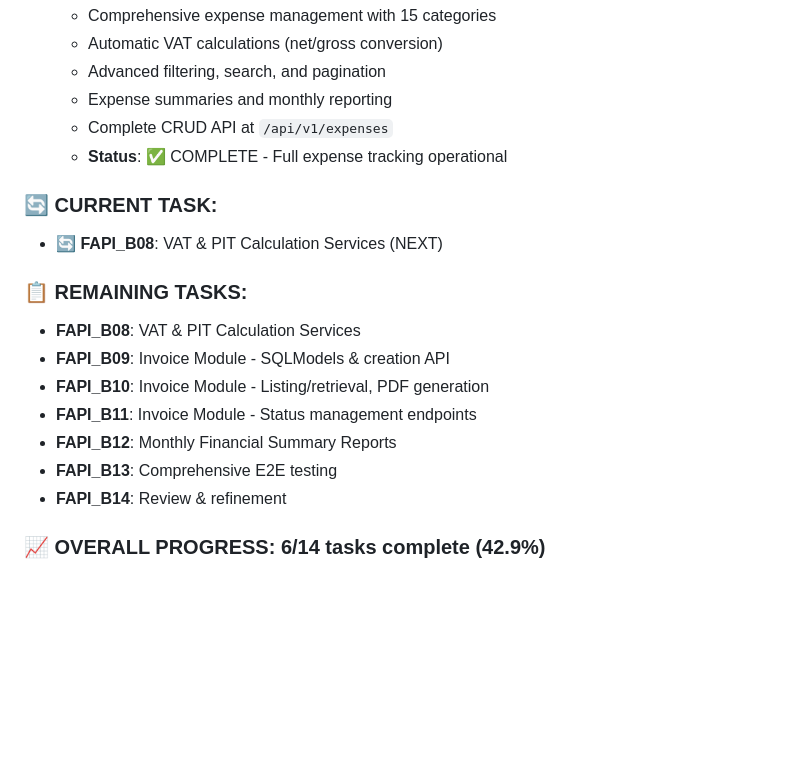
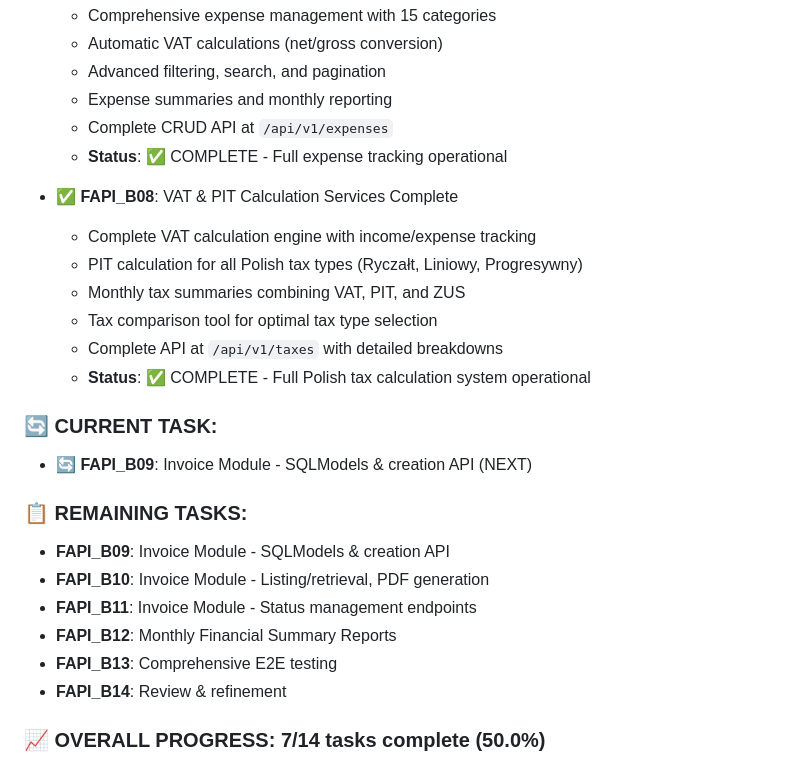
Before and after one commit to tmazurek/INfirma-python, a Markdown page: phase1.md, the part around the change printed below. Rendered like a GitHub page; blank space fills up the shorter version.

```diff
--- a/phase1.md
+++ b/phase1.md
@@ -241,11 +241,18 @@ This FastAPI blueprint provides a modern, performant, and well-structured approa
   - Complete CRUD API at `/api/v1/expenses`
   - **Status**: ✅ COMPLETE - Full expense tracking operational
 
+- **✅ FAPI_B08**: VAT & PIT Calculation Services Complete
+  - Complete VAT calculation engine with income/expense tracking
+  - PIT calculation for all Polish tax types (Ryczałt, Liniowy, Progresywny)
+  - Monthly tax summaries combining VAT, PIT, and ZUS
+  - Tax comparison tool for optimal tax type selection
+  - Complete API at `/api/v1/taxes` with detailed breakdowns
+  - **Status**: ✅ COMPLETE - Full Polish tax calculation system operational
+
 ### 🔄 CURRENT TASK:
-- **🔄 FAPI_B08**: VAT & PIT Calculation Services (NEXT)
+- **🔄 FAPI_B09**: Invoice Module - SQLModels & creation API (NEXT)
 
 ### 📋 REMAINING TASKS:
-- **FAPI_B08**: VAT & PIT Calculation Services
 - **FAPI_B09**: Invoice Module - SQLModels & creation API
 - **FAPI_B10**: Invoice Module - Listing/retrieval, PDF generation
 - **FAPI_B11**: Invoice Module - Status management endpoints
@@ -253,5 +260,5 @@ This FastAPI blueprint provides a modern, performant, and well-structured approa
 - **FAPI_B13**: Comprehensive E2E testing
 - **FAPI_B14**: Review & refinement
 
-### 📈 OVERALL PROGRESS: 6/14 tasks complete (42.9%)
+### 📈 OVERALL PROGRESS: 7/14 tasks complete (50.0%)
 
```
Also changed, not shown: other parts of phase1.md (+1 -1 lines).
